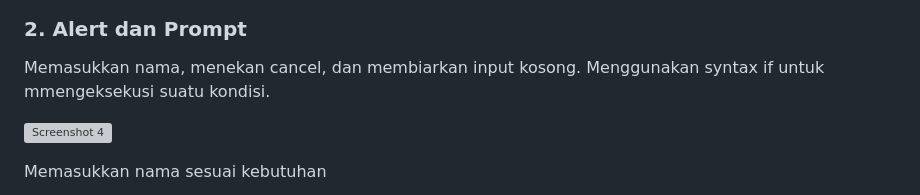
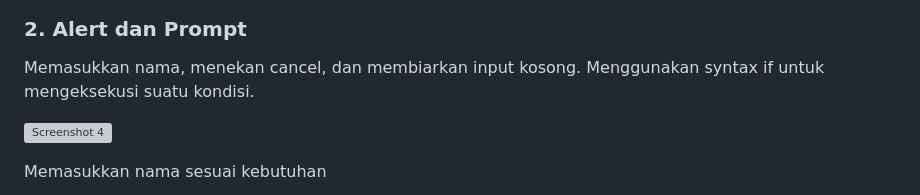
Before and after one commit to Sekitani-Jun/Lab5Web, a Markdown page: README.md, the part around the change. GitHub-like rendering; grey boxes are pictures that could not be loaded.

```diff
--- a/README.md
+++ b/README.md
@@ -26,7 +26,7 @@ Menampilkan tulisan dalam bentuk head satu dan paragraf
 ### 2. Alert dan Prompt
 
 Memasukkan nama, menekan cancel, dan membiarkan input kosong. Menggunakan
-syntax if untuk mmengeksekusi suatu kondisi.
+syntax if untuk mengeksekusi suatu kondisi.
 
 ![Screenshot 4](screenshoot/4.png)
 
```
